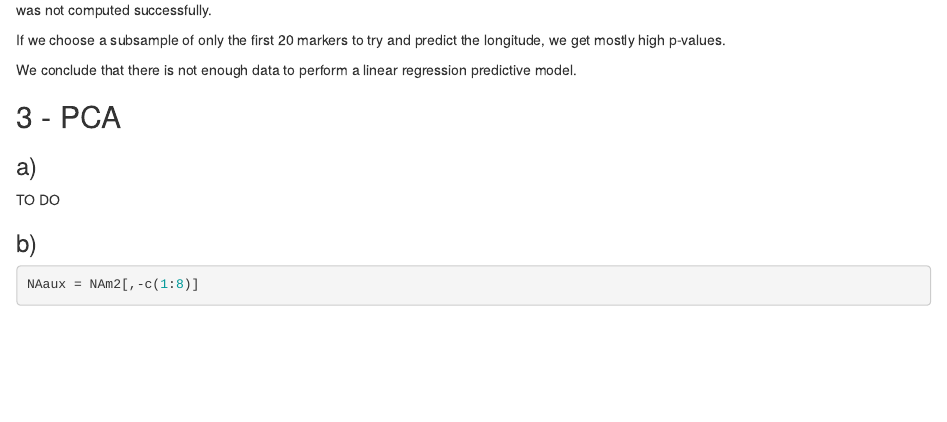
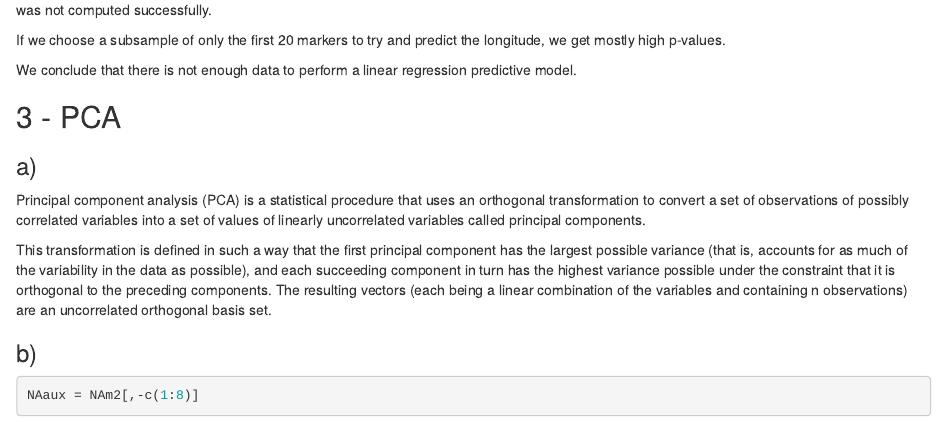
Before and after one commit to Bensrhin/Statistical-analysis-and-document-mining, an R Markdown document (lab2/lab2.Rmd): the page in a window 1100 px wide, from 1220 px down. Rendered offline with R 4.5, knitr and Pandoc, with nearby package versions; some code elsewhere in the file could not run offline.

Commit message:
conclusion left

```diff
--- a/lab2/lab2.Rmd
+++ b/lab2/lab2.Rmd
@@ -54,7 +54,10 @@ We conclude that there is not enough data to perform a linear regression predict
 ## 3 - PCA
 
 ### a)
-TO DO
+
+Principal component analysis (PCA) is a statistical procedure that uses an orthogonal transformation to convert a set of observations of possibly correlated variables into a set of values of linearly uncorrelated variables called principal components.
+
+This transformation is defined in such a way that the first principal component has the largest possible variance (that is, accounts for as much of the variability in the data as possible), and each succeeding component in turn has the highest variance possible under the constraint that it is orthogonal to the preceding components. The resulting vectors (each being a linear combination of the variables and containing n observations) are an uncorrelated orthogonal basis set.
 
 ### b)
 
```
